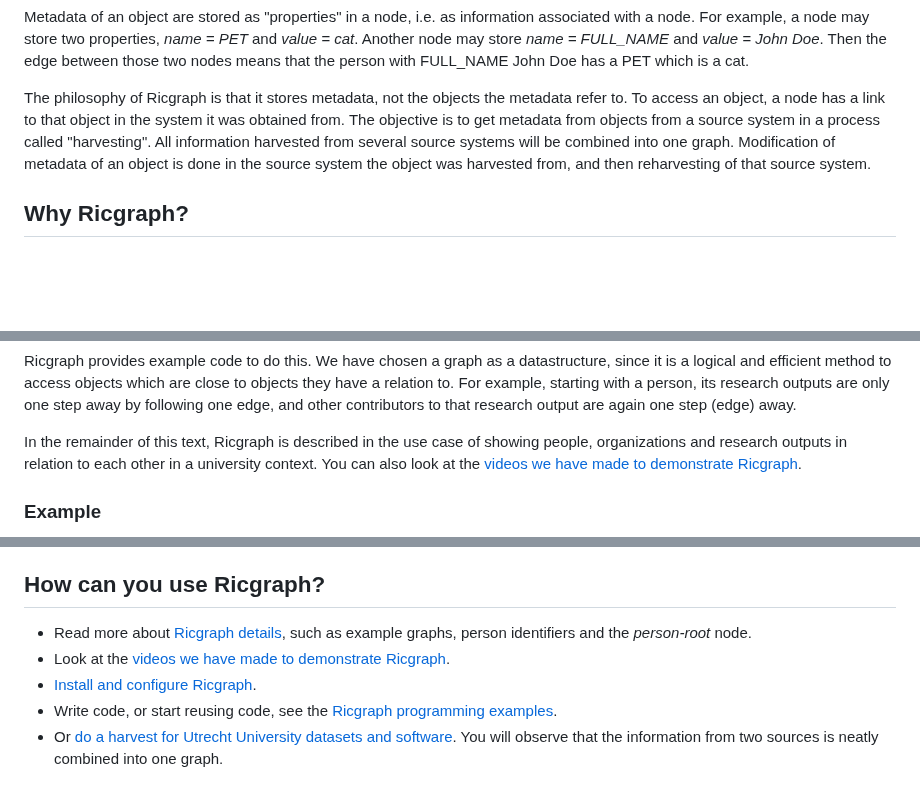
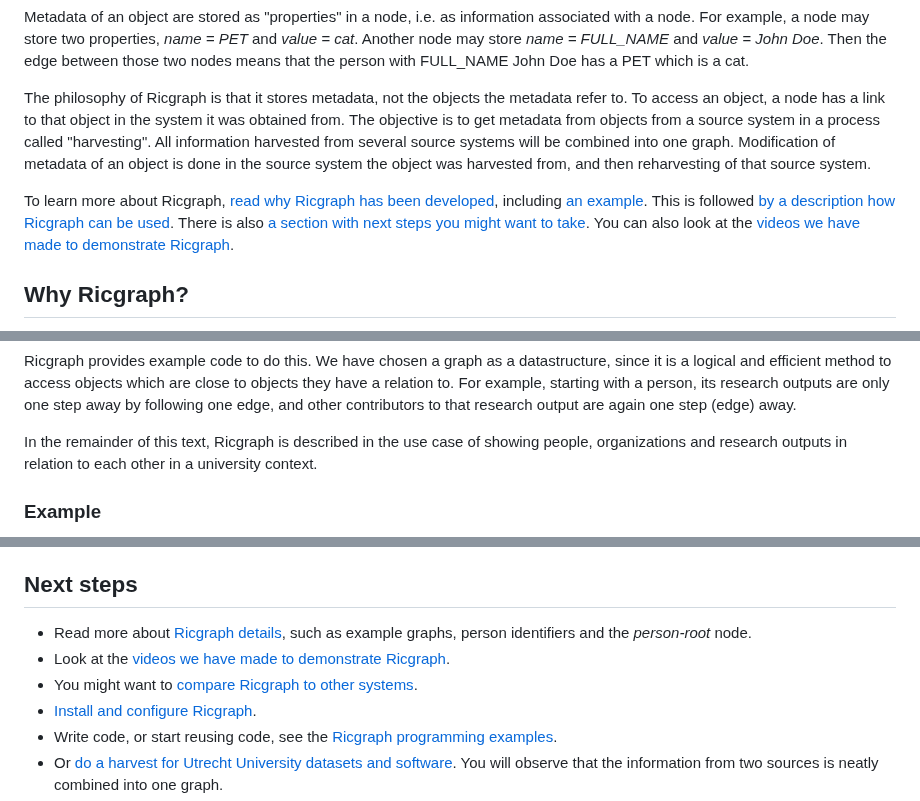
Before and after one commit to UtrechtUniversity/ricgraph, a Markdown page: README.md, 3 parts joined by grey strips. Rendered like a GitHub page; blank space fills up the shorter version.

Commit message:
Extended documentation to include a comparison of Ricgraph to other systems

```diff
--- a/README.md
+++ b/README.md
@@ -32,6 +32,14 @@ Modification of metadata of an object is
 done in the source system the object was
 harvested from, and then reharvesting of that source system.
 
+To learn more about Ricgraph,
+[read why Ricgraph has been developed](#why-ricgraph), including
+[an example](#example). This is followed
+[by a description how Ricgraph can be used](#what-can-ricgraph-do). There is also
+[a section with next steps you might want to take](#next-steps).
+You can also look at
+the [videos we have made to demonstrate Ricgraph](docs/ricgraph_videos.md).
+
 ## Why Ricgraph?
 
 Ricgraph has been developed because a university had a need to be able to show
@@ -60,8 +68,6 @@ again one step (edge) away.
 In the remainder of this text, Ricgraph is described in the use case of
 showing people, organizations and research outputs in relation to each other
 in a university context.
-You can also look at
-the [videos we have made to demonstrate Ricgraph](docs/ricgraph_videos.md).
 
 ### Example
 
@@ -129,11 +135,12 @@ Some of Ricgraph's features are:
 * To query, visualize and explore the graph,
   see [Query and visualize Ricgraph](docs/ricgraph_query_visualize.md).
 
-## How can you use Ricgraph?
+## Next steps
 
 * Read more about [Ricgraph details](docs/ricgraph_details.md),
   such as example graphs, person identifiers and the *person-root* node.
 * Look at the [videos we have made to demonstrate Ricgraph](docs/ricgraph_videos.md).
+* You might want to [compare Ricgraph to other systems](docs/ricgraph_comparison.md).
 * [Install and configure Ricgraph](docs/ricgraph_install_configure.md).
 * Write code, or start reusing code,
   see the [Ricgraph programming examples](docs/ricgraph_programming_examples.md).
```
Also changed, not shown: docs/ricgraph_comparison.md (added, +67 -0 lines).
